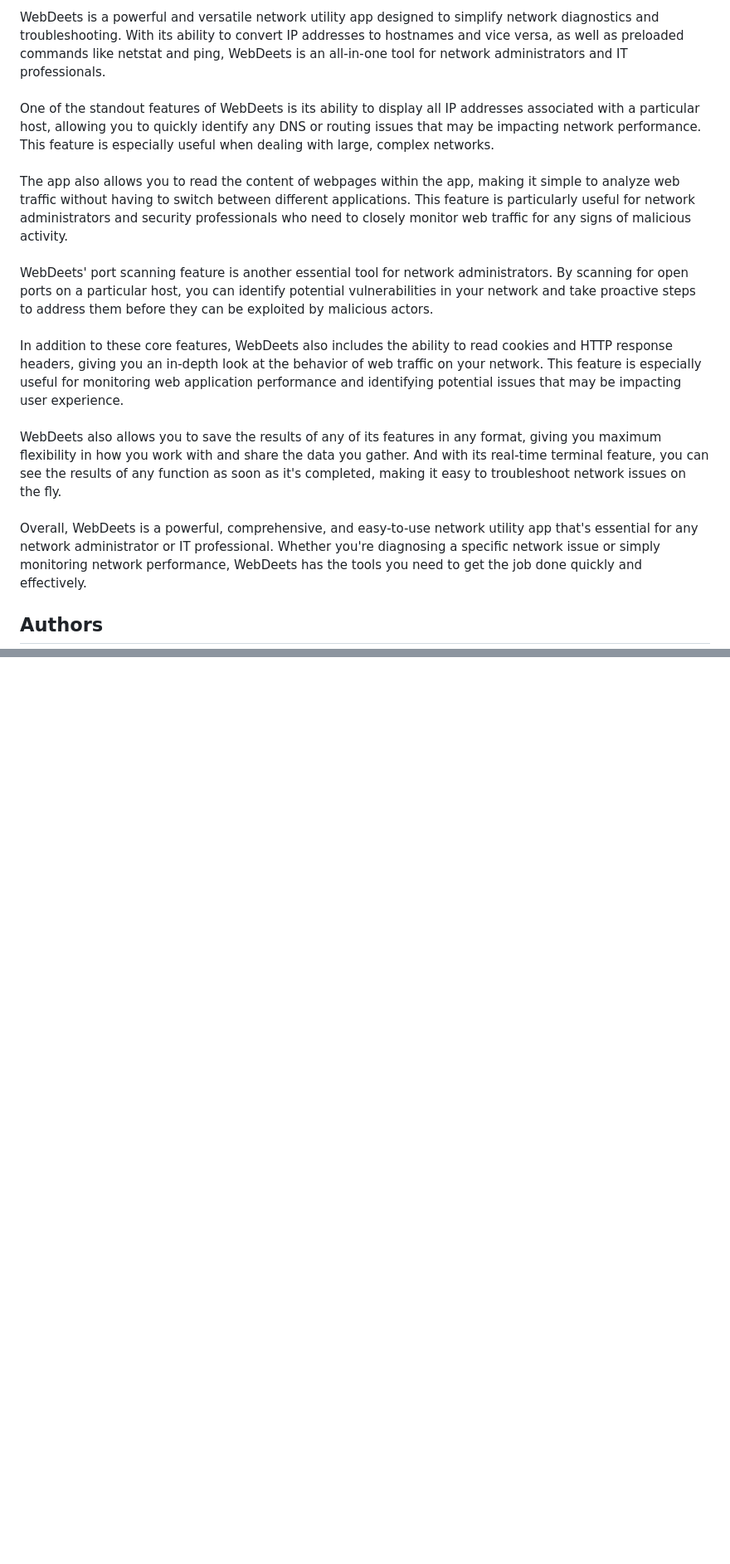
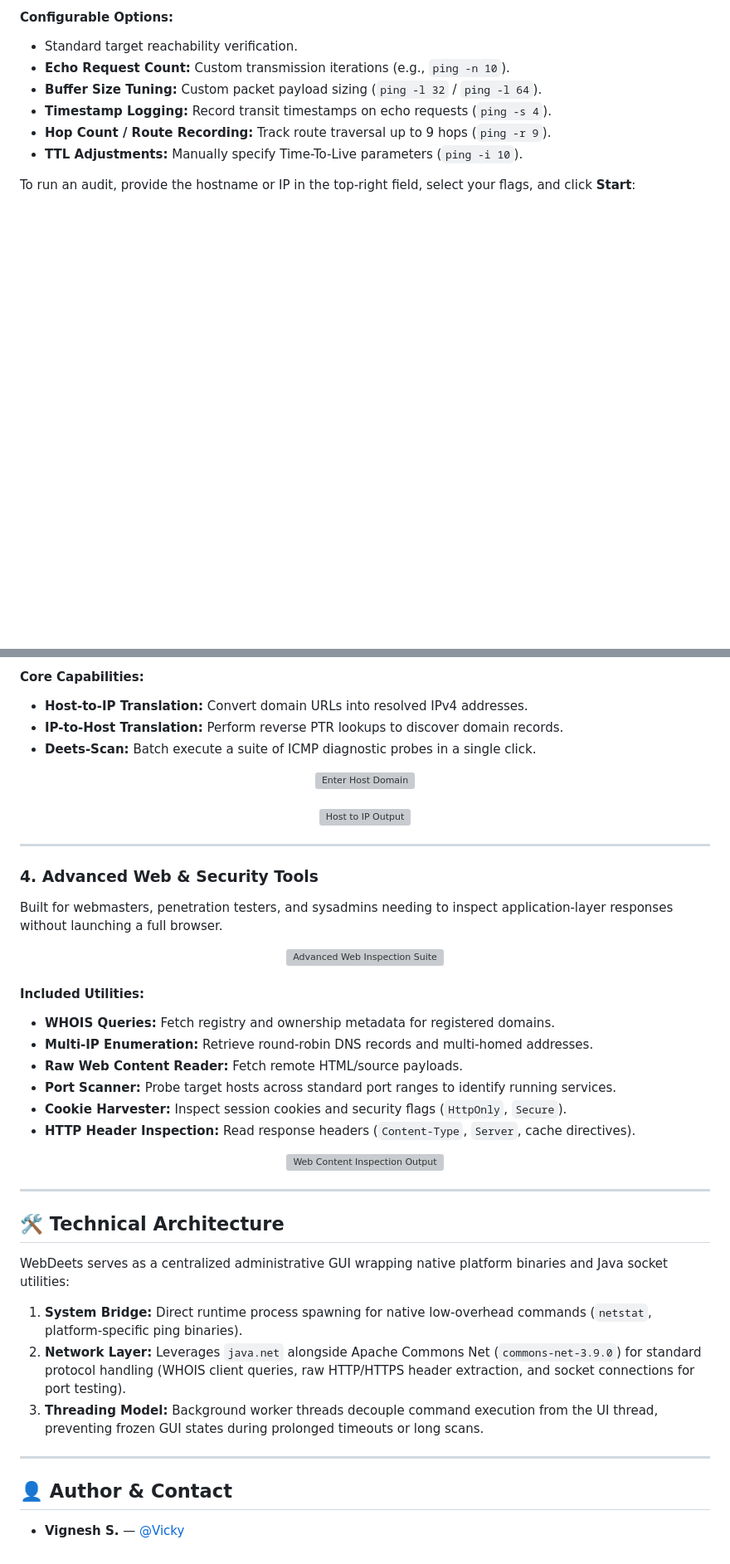
Before and after one commit to Vignesh-72/WebDeets, a Markdown page: README.md, 2 parts joined by grey strips. Shown at 83% size. Drawn GitHub-style; blank space fills up the shorter version; grey boxes are pictures that could not be loaded.

```diff
--- a/README.md
+++ b/README.md
@@ -204,17 +116,11 @@ Pic – 1.7 </h3>
 
-WebDeets is a powerful and versatile network utility app designed to simplify network diagnostics and troubleshooting. With its ability to convert IP addresses to hostnames and vice versa, as well as preloaded commands like netstat and ping, WebDeets is an all-in-one tool for network administrators and IT professionals.
-<br><br>
-One of the standout features of WebDeets is its ability to display all IP addresses associated with a particular host, allowing you to quickly identify any DNS or routing issues that may be impacting network performance. This feature is especially useful when dealing with large, complex networks.
-<br><br>
-The app also allows you to read the content of webpages within the app, making it simple to analyze web traffic without having to switch between different applications. This feature is particularly useful for network administrators and security professionals who need to closely monitor web traffic for any signs of malicious activity.
-<br><br>
-WebDeets' port scanning feature is another essential tool for network administrators. By scanning for open ports on a particular host, you can identify potential vulnerabilities in your network and take proactive steps to address them before they can be exploited by malicious actors.
-<br><br>
-In addition to these core features, WebDeets also includes the ability to read cookies and HTTP response headers, giving you an in-depth look at the behavior of web traffic on your network. This feature is especially useful for monitoring web application performance and identifying potential issues that may be impacting user experience.
-<br><br>
-WebDeets also allows you to save the results of any of its features in any format, giving you maximum flexibility in how you work with and share the data you gather. And with its real-time terminal feature, you can see the results of any function as soon as it's completed, making it easy to troubleshoot network issues on the fly.
-<br><br>
-Overall, WebDeets is a powerful, comprehensive, and easy-to-use network utility app that's essential for any network administrator or IT professional. Whether you're diagnosing a specific network issue or simply monitoring network performance, WebDeets has the tools you need to get the job done quickly and effectively.
+#### Configurable Options:
+- Standard target reachability verification.
+- **Echo Request Count:** Custom transmission iterations (e.g., `ping -n 10`).
+- **Buffer Size Tuning:** Custom packet payload sizing (`ping -l 32` / `ping -l 64`).
+- **Timestamp Logging:** Record transit timestamps on echo requests (`ping -s 4`).
+- **Hop Count / Route Recording:** Track route traversal up to 9 hops (`ping -r 9`).
+- **TTL Adjustments:** Manually specify Time-To-Live parameters (`ping -i 10`).
 
-## Authors
+To run an audit, provide the hostname or IP in the top-right field, select your flags, and click **Start**:
 
@@ -221,0 +141,47 @@ Overall, WebDeets is a powerful, comprehensive, and easy-to-use network utility
+#### Core Capabilities:
+- **Host-to-IP Translation:** Convert domain URLs into resolved IPv4 addresses.
+- **IP-to-Host Translation:** Perform reverse PTR lookups to discover domain records.
+- **Deets-Scan:** Batch execute a suite of ICMP diagnostic probes in a single click.
+
+<div align="center">
+  <img src="https://user-images.githubusercontent.com/107568580/211349890-31c09f92-41a5-4a84-9152-dbca16d5a213.png" alt="Enter Host Domain" width="600" />
+  <br /><br />
+  <img src="https://user-images.githubusercontent.com/107568580/211349930-9e57c319-b6dc-4f28-8c10-3e9818e3de91.png" alt="Host to IP Output" width="700" />
+</div>
+
+---
+
+### 4. Advanced Web & Security Tools
+
+Built for webmasters, penetration testers, and sysadmins needing to inspect application-layer responses without launching a full browser.
+
+<div align="center">
+  <img src="https://user-images.githubusercontent.com/107568580/211349973-034e535b-4fa4-4dc2-972c-efe572071157.png" alt="Advanced Web Inspection Suite" width="700" />
+</div>
+
+#### Included Utilities:
+- **WHOIS Queries:** Fetch registry and ownership metadata for registered domains.
+- **Multi-IP Enumeration:** Retrieve round-robin DNS records and multi-homed addresses.
+- **Raw Web Content Reader:** Fetch remote HTML/source payloads.
+- **Port Scanner:** Probe target hosts across standard port ranges to identify running services.
+- **Cookie Harvester:** Inspect session cookies and security flags (`HttpOnly`, `Secure`).
+- **HTTP Header Inspection:** Read response headers (`Content-Type`, `Server`, cache directives).
+
+<div align="center">
+  <img src="https://user-images.githubusercontent.com/107568580/211350037-daa2efca-a735-4469-8003-1b48bab3446c.png" alt="Web Content Inspection Output" width="700" />
+</div>
+
+---
+
+## 🛠️ Technical Architecture
+
+WebDeets serves as a centralized administrative GUI wrapping native platform binaries and Java socket utilities:
+1. **System Bridge:** Direct runtime process spawning for native low-overhead commands (`netstat`, platform-specific ping binaries).
+2. **Network Layer:** Leverages `java.net` alongside Apache Commons Net (`commons-net-3.9.0`) for standard protocol handling (WHOIS client queries, raw HTTP/HTTPS header extraction, and socket connections for port testing).
+3. **Threading Model:** Background worker threads decouple command execution from the UI thread, preventing frozen GUI states during prolonged timeouts or long scans.
+
+---
+
+## 👤 Author & Contact
+
+- **Vignesh S.** — [@Vicky](https://www.instagram.com/vicky__v72/)
```
Also changed, not shown: other parts of README.md (+92 -167 lines).
